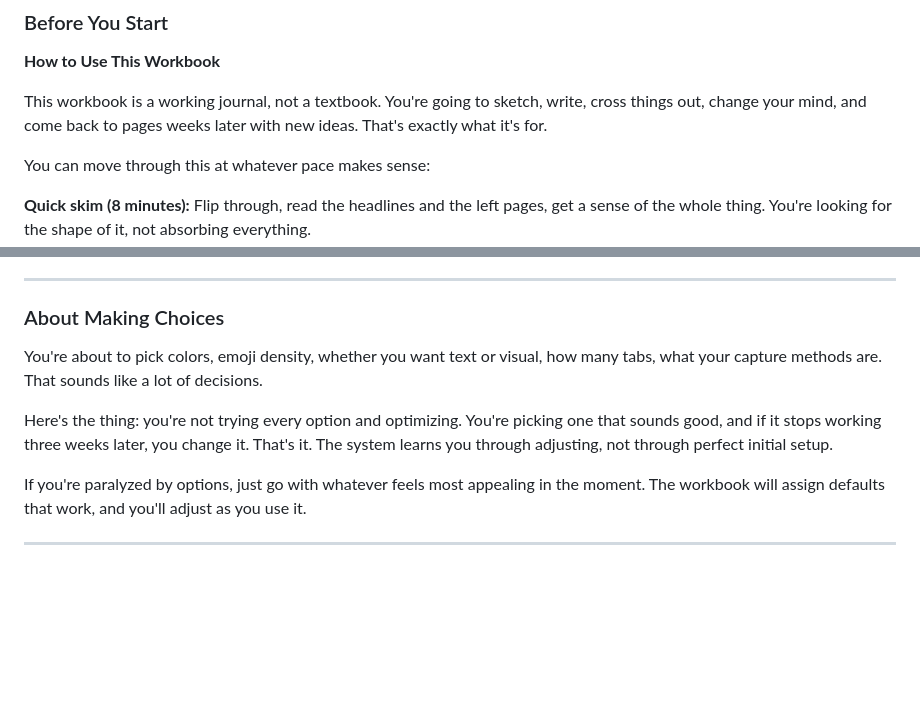
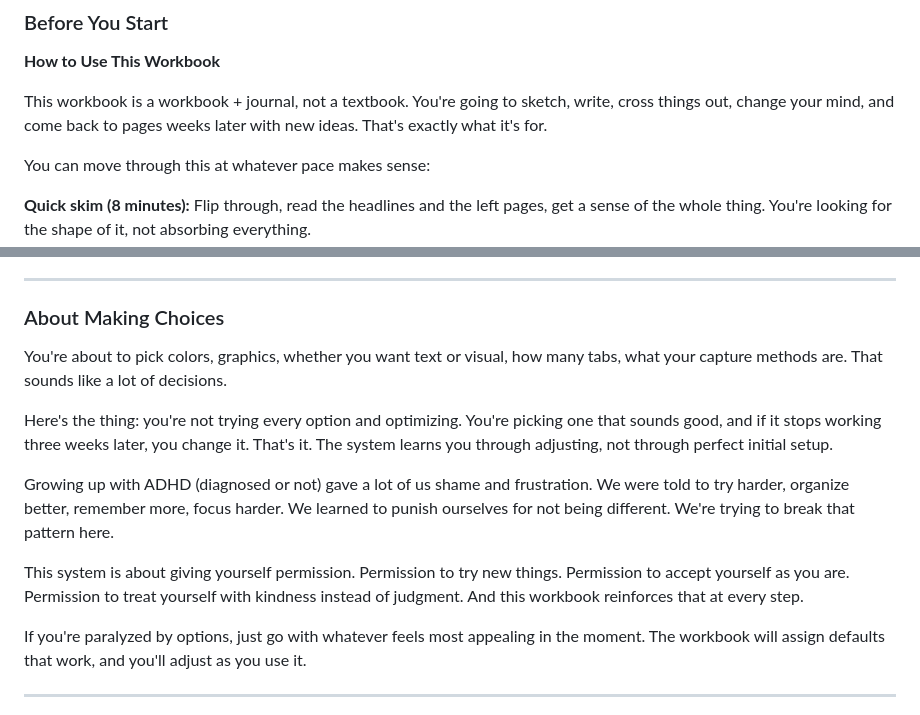
Before and after one commit to cmnordt-collab/dashboard, a Markdown page: tabbi-workbook/part-1-manuscript.md, 2 parts joined by grey strips. GitHub-like rendering; blank space fills up the shorter version.

Commit message:
Update Foundation: 'workbook + journal' and add permission/kindness framework about breaking shame patterns

```diff
--- a/tabbi-workbook/part-1-manuscript.md
+++ b/tabbi-workbook/part-1-manuscript.md
@@ -9,7 +9,7 @@
 
 **How to Use This Workbook**
 
-This workbook is a working journal, not a textbook. You're going to sketch, write, cross things out, change your mind, and come back to pages weeks later with new ideas. That's exactly what it's for.
+This workbook is a workbook + journal, not a textbook. You're going to sketch, write, cross things out, change your mind, and come back to pages weeks later with new ideas. That's exactly what it's for.
 
 You can move through this at whatever pace makes sense:
 
@@ -33,9 +33,13 @@ The digital version handles speed and sync. The physical version handles resilie
 
 ### About Making Choices
 
-You're about to pick colors, emoji density, whether you want text or visual, how many tabs, what your capture methods are. That sounds like a lot of decisions.
+You're about to pick colors, graphics, whether you want text or visual, how many tabs, what your capture methods are. That sounds like a lot of decisions.
 
 Here's the thing: you're not trying every option and optimizing. You're picking one that sounds good, and if it stops working three weeks later, you change it. That's it. The system learns you through adjusting, not through perfect initial setup.
+
+Growing up with ADHD (diagnosed or not) gave a lot of us shame and frustration. We were told to try harder, organize better, remember more, focus harder. We learned to punish ourselves for not being different. We're trying to break that pattern here.
+
+This system is about giving yourself permission. Permission to try new things. Permission to accept yourself as you are. Permission to treat yourself with kindness instead of judgment. And this workbook reinforces that at every step.
 
 If you're paralyzed by options, just go with whatever feels most appealing in the moment. The workbook will assign defaults that work, and you'll adjust as you use it.
 
```
